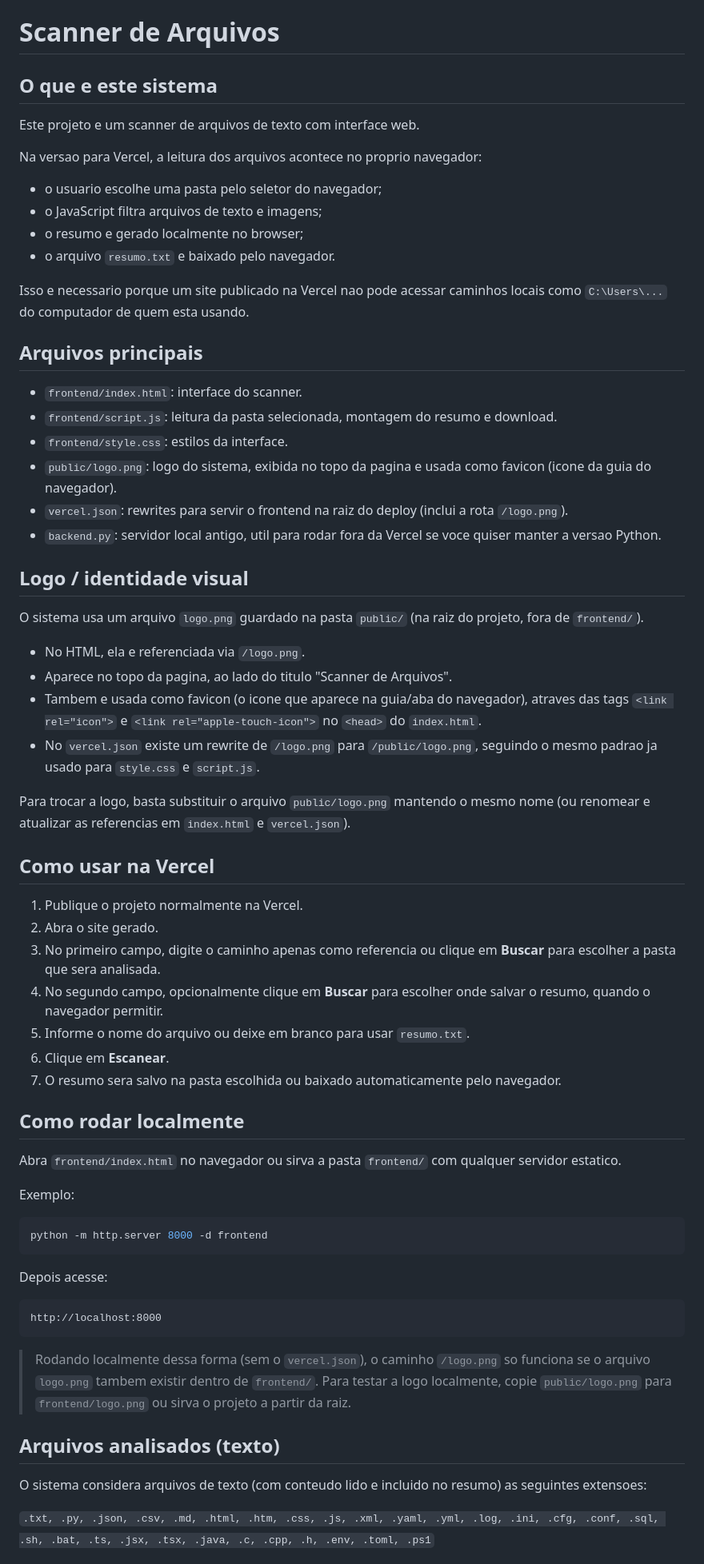
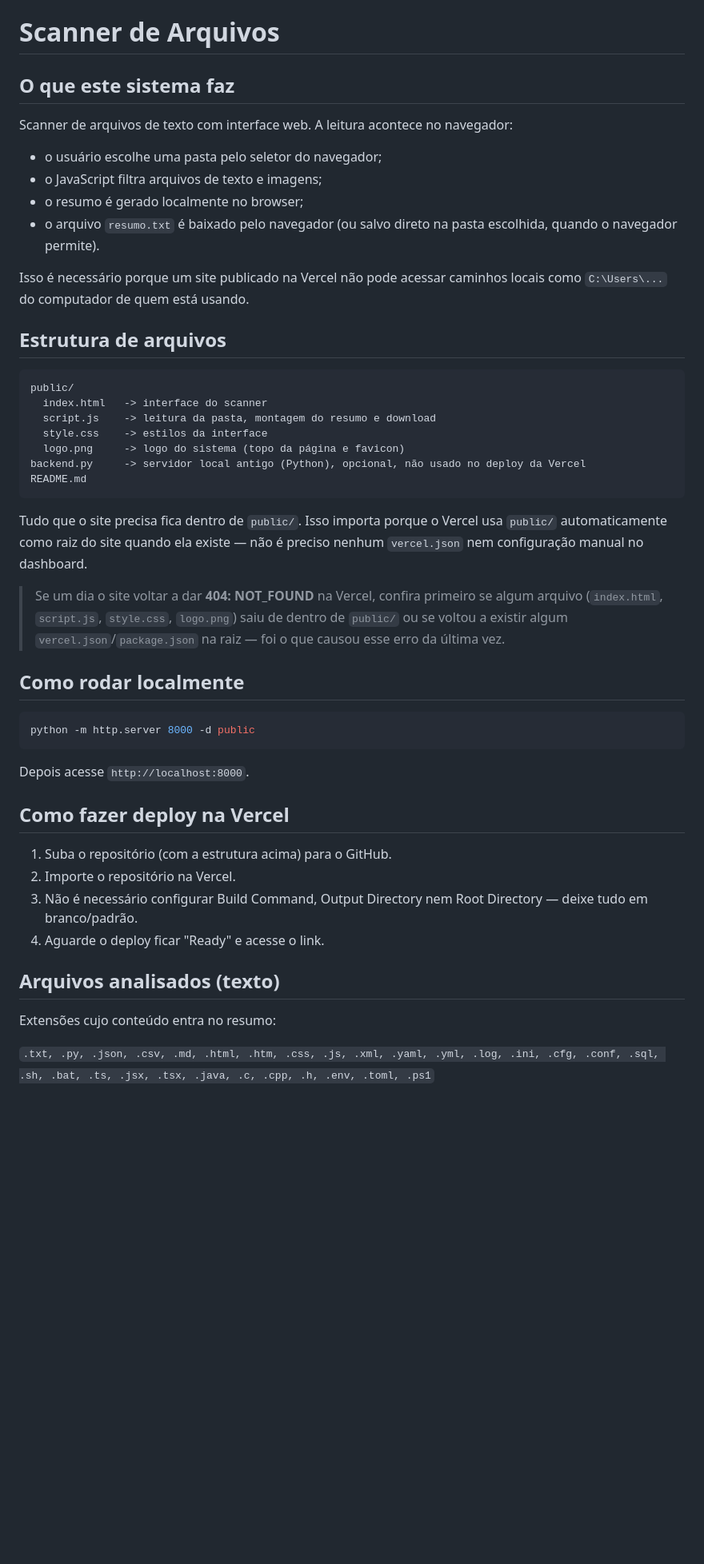
Before and after one commit to BrunoSevero-188/ScannearArquivos, a Markdown page: README.md, the part around one of its changes. Shown at 80% size. GitHub-like rendering; blank space fills up the shorter version.

Commit message:
Atualização: Atualizando o README.md

````diff
--- a/README.md
+++ b/README.md
@@ -1,63 +1,44 @@
 # Scanner de Arquivos
 
-## O que e este sistema
-Este projeto e um scanner de arquivos de texto com interface web.
+## O que este sistema faz
+Scanner de arquivos de texto com interface web. A leitura acontece no navegador:
 
-Na versao para Vercel, a leitura dos arquivos acontece no proprio navegador:
+- o usuário escolhe uma pasta pelo seletor do navegador;
+- o JavaScript filtra arquivos de texto e imagens;
+- o resumo é gerado localmente no browser;
+- o arquivo `resumo.txt` é baixado pelo navegador (ou salvo direto na pasta escolhida, quando o navegador permite).
 
-- o usuario escolhe uma pasta pelo seletor do navegador;
-- o JavaScript filtra arquivos de texto e imagens;
-- o resumo e gerado localmente no browser;
-- o arquivo `resumo.txt` e baixado pelo navegador.
+Isso é necessário porque um site publicado na Vercel não pode acessar caminhos locais como `C:\Users\...` do computador de quem está usando.
 
-Isso e necessario porque um site publicado na Vercel nao pode acessar caminhos locais como `C:\Users\...` do computador de quem esta usando.
+## Estrutura de arquivos
+```
+public/
+  index.html   -> interface do scanner
+  script.js    -> leitura da pasta, montagem do resumo e download
+  style.css    -> estilos da interface
+  logo.png     -> logo do sistema (topo da página e favicon)
+backend.py     -> servidor local antigo (Python), opcional, não usado no deploy da Vercel
+README.md
+```
 
-## Arquivos principais
-- `frontend/index.html`: interface do scanner.
-- `frontend/script.js`: leitura da pasta selecionada, montagem do resumo e download.
-- `frontend/style.css`: estilos da interface.
-- `public/logo.png`: logo do sistema, exibida no topo da pagina e usada como favicon (icone da guia do navegador).
-- `vercel.json`: rewrites para servir o frontend na raiz do deploy (inclui a rota `/logo.png`).
-- `backend.py`: servidor local antigo, util para rodar fora da Vercel se voce quiser manter a versao Python.
+Tudo que o site precisa fica dentro de `public/`. Isso importa porque o Vercel usa `public/` automaticamente como raiz do site quando ela existe — não é preciso nenhum `vercel.json` nem configuração manual no dashboard.
 
-## Logo / identidade visual
-O sistema usa um arquivo `logo.png` guardado na pasta `public/` (na raiz do projeto, fora de `frontend/`).
-
-- No HTML, ela e referenciada via `/logo.png`.
-- Aparece no topo da pagina, ao lado do titulo "Scanner de Arquivos".
-- Tambem e usada como favicon (o icone que aparece na guia/aba do navegador), atraves das tags `<link rel="icon">` e `<link rel="apple-touch-icon">` no `<head>` do `index.html`.
-- No `vercel.json` existe um rewrite de `/logo.png` para `/public/logo.png`, seguindo o mesmo padrao ja usado para `style.css` e `script.js`.
-
-Para trocar a logo, basta substituir o arquivo `public/logo.png` mantendo o mesmo nome (ou renomear e atualizar as referencias em `index.html` e `vercel.json`).
-
-## Como usar na Vercel
-1. Publique o projeto normalmente na Vercel.
-2. Abra o site gerado.
-3. No primeiro campo, digite o caminho apenas como referencia ou clique em **Buscar** para escolher a pasta que sera analisada.
-4. No segundo campo, opcionalmente clique em **Buscar** para escolher onde salvar o resumo, quando o navegador permitir.
-5. Informe o nome do arquivo ou deixe em branco para usar `resumo.txt`.
-6. Clique em **Escanear**.
-7. O resumo sera salvo na pasta escolhida ou baixado automaticamente pelo navegador.
+> Se um dia o site voltar a dar **404: NOT_FOUND** na Vercel, confira primeiro se algum arquivo (`index.html`, `script.js`, `style.css`, `logo.png`) saiu de dentro de `public/` ou se voltou a existir algum `vercel.json`/`package.json` na raiz — foi o que causou esse erro da última vez.
 
 ## Como rodar localmente
-Abra `frontend/index.html` no navegador ou sirva a pasta `frontend/` com qualquer servidor estatico.
+```bash
+python -m http.server 8000 -d public
+```
+Depois acesse `http://localhost:8000`.
 
-Exemplo:
-
-```bash
-python -m http.server 8000 -d frontend
-```
-
-Depois acesse:
-
-```text
-http://localhost:8000
-```
-
-> Rodando localmente dessa forma (sem o `vercel.json`), o caminho `/logo.png` so funciona se o arquivo `logo.png` tambem existir dentro de `frontend/`. Para testar a logo localmente, copie `public/logo.png` para `frontend/logo.png` ou sirva o projeto a partir da raiz.
+## Como fazer deploy na Vercel
+1. Suba o repositório (com a estrutura acima) para o GitHub.
+2. Importe o repositório na Vercel.
+3. Não é necessário configurar Build Command, Output Directory nem Root Directory — deixe tudo em branco/padrão.
+4. Aguarde o deploy ficar "Ready" e acesse o link.
 
 ## Arquivos analisados (texto)
-O sistema considera arquivos de texto (com conteudo lido e incluido no resumo) as seguintes extensoes:
+Extensões cujo conteúdo entra no resumo:
 
 `.txt, .py, .json, .csv, .md, .html, .htm, .css, .js, .xml, .yaml, .yml, .log, .ini, .cfg, .conf, .sql, .sh, .bat, .ts, .jsx, .tsx, .java, .c, .cpp, .h, .env, .toml, .ps1`
 
````
Also changed, not shown: other parts of README.md (+8 -10 lines).
